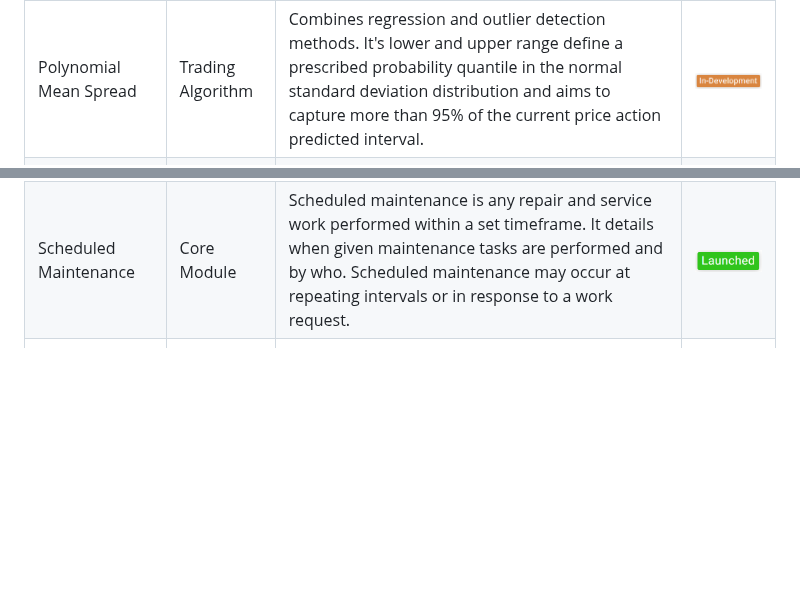
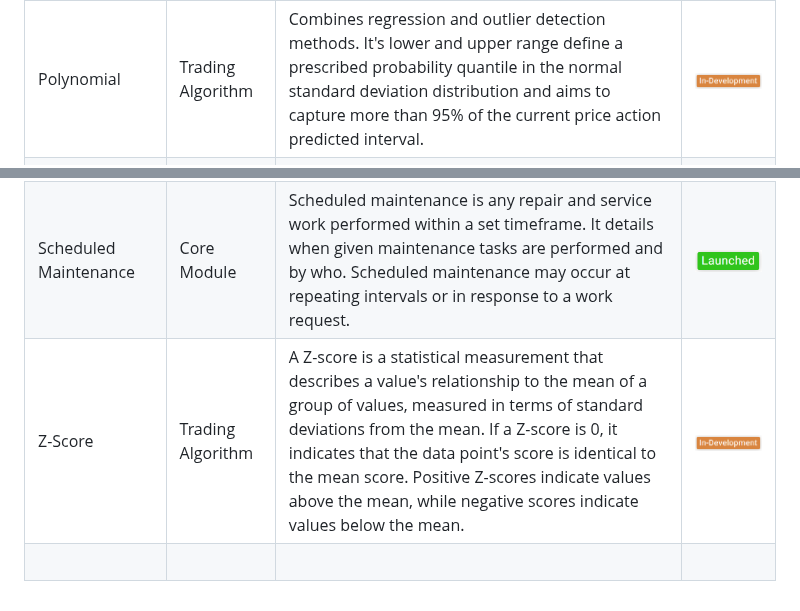
Before and after one commit to chartingshow/documentation, a Markdown page: roadmap/README.md, 2 parts joined by grey strips. Rendered like a GitHub page; blank space fills up the shorter version.

```diff
--- a/roadmap/README.md
+++ b/roadmap/README.md
@@ -105,7 +105,7 @@ The Roadmap is a schedule of events and milestones that forecasts and communicat
             <td><img src="https://github.com/chartingshow/documentation/blob/master/assets/images/roadmap/in-development.png" alt="status"></td>
         </tr>
         <tr>
-            <td>Polynomial Mean Spread</td>
+            <td>Polynomial</td>
             <td>Trading Algorithm</td>
             <td>Combines regression and outlier detection methods. It's lower and upper range define a prescribed probability quantile in the normal standard deviation distribution and aims to capture more than 95% of the current price action predicted interval.</td>
             <td><img src="https://github.com/chartingshow/documentation/blob/master/assets/images/roadmap/in-development.png" alt="status"></td>
@@ -201,6 +201,12 @@ The Roadmap is a schedule of events and milestones that forecasts and communicat
             <td><img src="https://github.com/chartingshow/Documentation/blob/master/assets/images/roadmap/launched.png" alt="status"></td>
         </tr>
         <tr>
+            <td>Z-Score</td>
+            <td>Trading Algorithm</td>
+            <td>A Z-score is a statistical measurement that describes a value's relationship to the mean of a group of values, measured in terms of standard deviations from the mean. If a Z-score is 0, it indicates that the data point's score is identical to the mean score. Positive Z-scores indicate values above the mean, while negative scores indicate values below the mean.</td>
+            <td><img src="https://github.com/chartingshow/documentation/blob/master/assets/images/roadmap/in-development.png" alt="status"></td>
+        </tr>
+        <tr>
             <td>&nbsp;</td>
             <td>&nbsp;</td>
             <td>&nbsp;</td>
```
